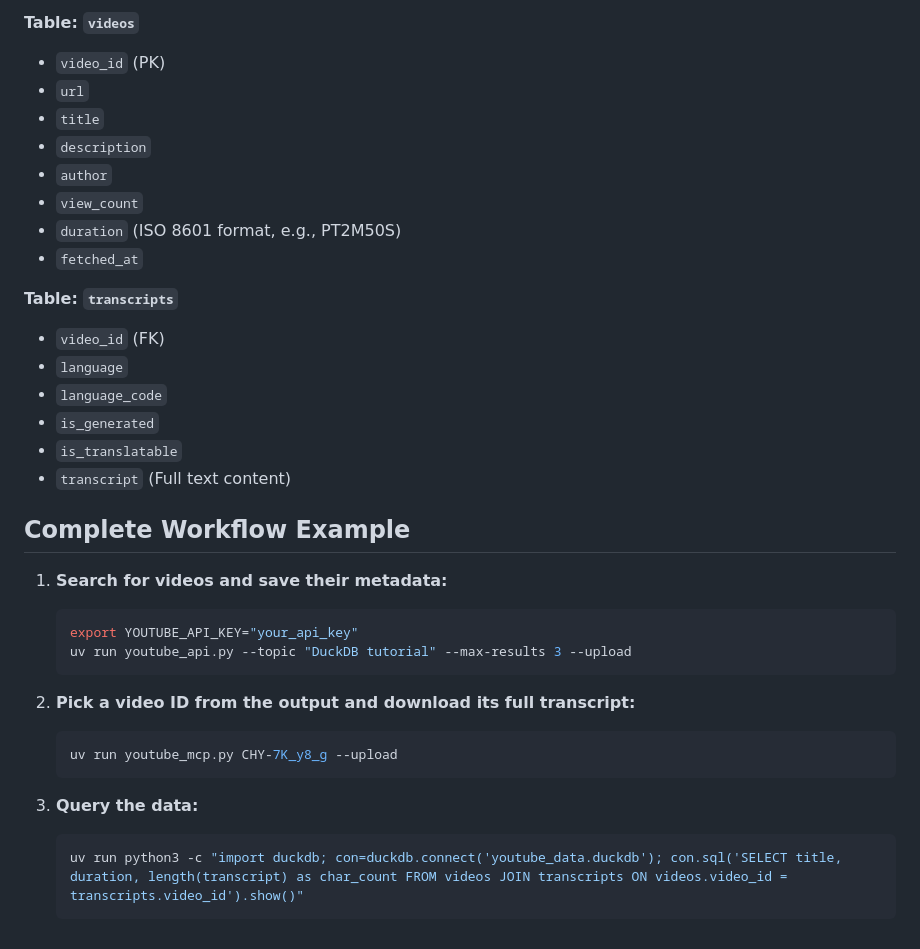
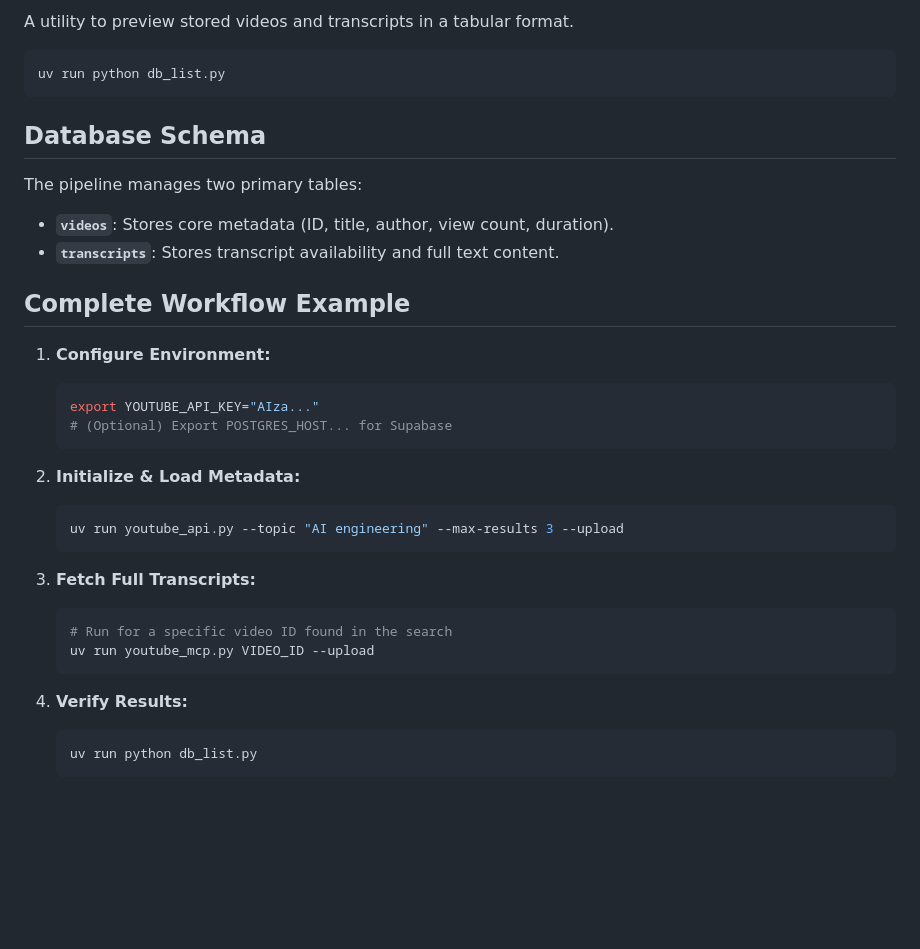
Before and after one commit to znyiri100/ai-dev-tools, a Markdown page: aidevtools_project1/README.md, the part around one of its changes. Rendered like a GitHub page; blank space fills up the shorter version.

````diff
--- a/aidevtools_project1/README.md
+++ b/aidevtools_project1/README.md
@@ -75,36 +77,37 @@ uv run youtube_mcp.py EMd3H0pNvSE --upload --verbose
 
-**Table: `videos`**
-- `video_id` (PK)
-- `url`
-- `title`
-- `description`
-- `author`
-- `view_count`
-- `duration` (ISO 8601 format, e.g., PT2M50S)
-- `fetched_at`
+A utility to preview stored videos and transcripts in a tabular format.
 
-**Table: `transcripts`**
-- `video_id` (FK)
-- `language`
-- `language_code`
-- `is_generated`
-- `is_translatable`
-- `transcript` (Full text content)
+```bash
+uv run python db_list.py
+```
+
+## Database Schema
+
+The pipeline manages two primary tables:
+
+- **`videos`**: Stores core metadata (ID, title, author, view count, duration).
+- **`transcripts`**: Stores transcript availability and full text content.
 
 ## Complete Workflow Example
 
-1.  **Search for videos and save their metadata:**
+1.  **Configure Environment:**
     ```bash
-    export YOUTUBE_API_KEY="your_api_key"
-    uv run youtube_api.py --topic "DuckDB tutorial" --max-results 3 --upload
+    export YOUTUBE_API_KEY="AIza..."
+    # (Optional) Export POSTGRES_HOST... for Supabase
     ```
 
-2.  **Pick a video ID from the output and download its full transcript:**
+2.  **Initialize & Load Metadata:**
     ```bash
-    uv run youtube_mcp.py CHY-7K_y8_g --upload
+    uv run youtube_api.py --topic "AI engineering" --max-results 3 --upload
     ```
 
-3.  **Query the data:**
+3.  **Fetch Full Transcripts:**
     ```bash
-    uv run python3 -c "import duckdb; con=duckdb.connect('youtube_data.duckdb'); con.sql('SELECT title, duration, length(transcript) as char_count FROM videos JOIN transcripts ON videos.video_id = transcripts.video_id').show()"
+    # Run for a specific video ID found in the search
+    uv run youtube_mcp.py VIDEO_ID --upload
     ```
+
+4.  **Verify Results:**
+    ```bash
+    uv run python db_list.py
+    ```
````
Also changed, not shown: other parts of aidevtools_project1/README.md (+34 -32 lines).
